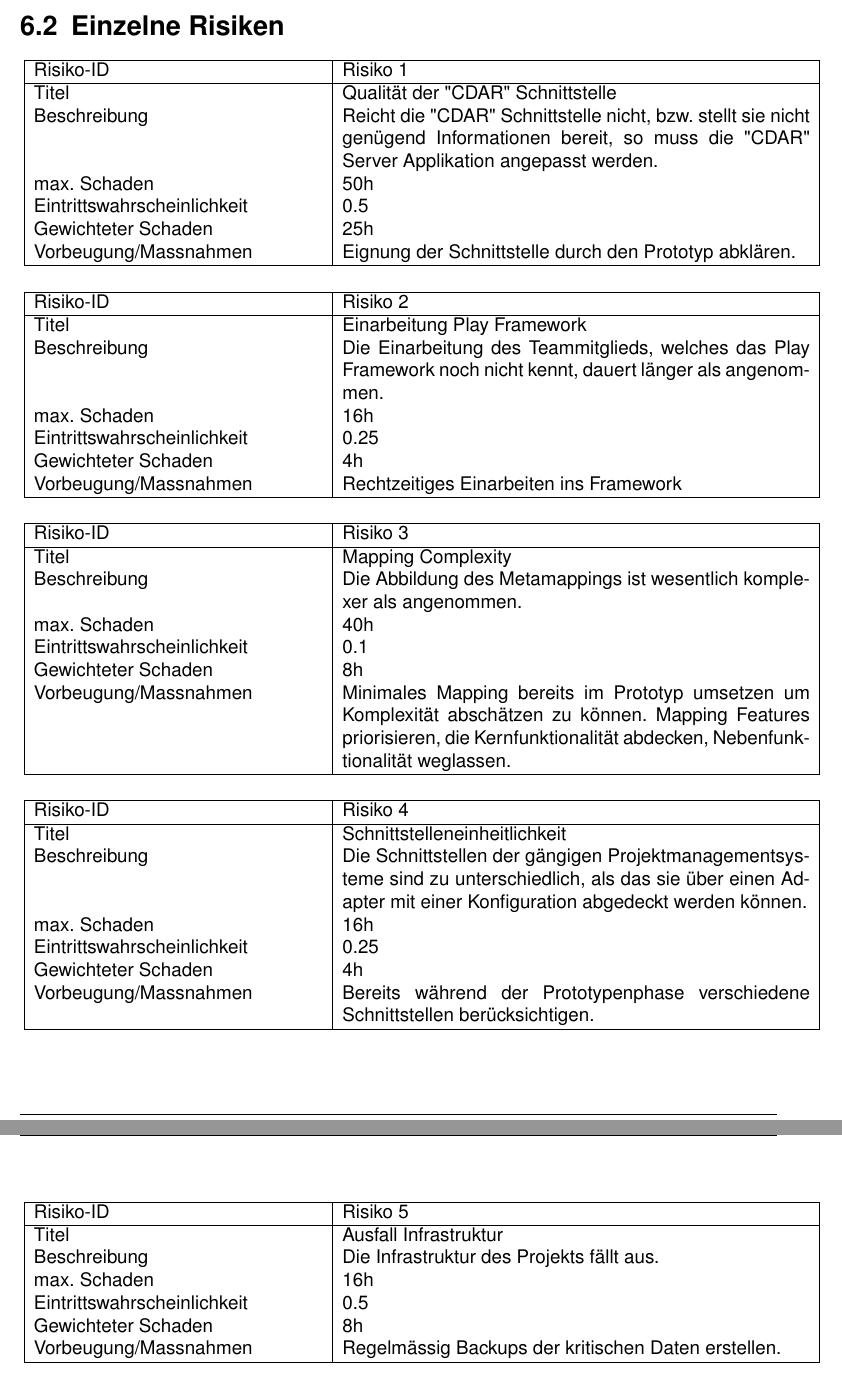
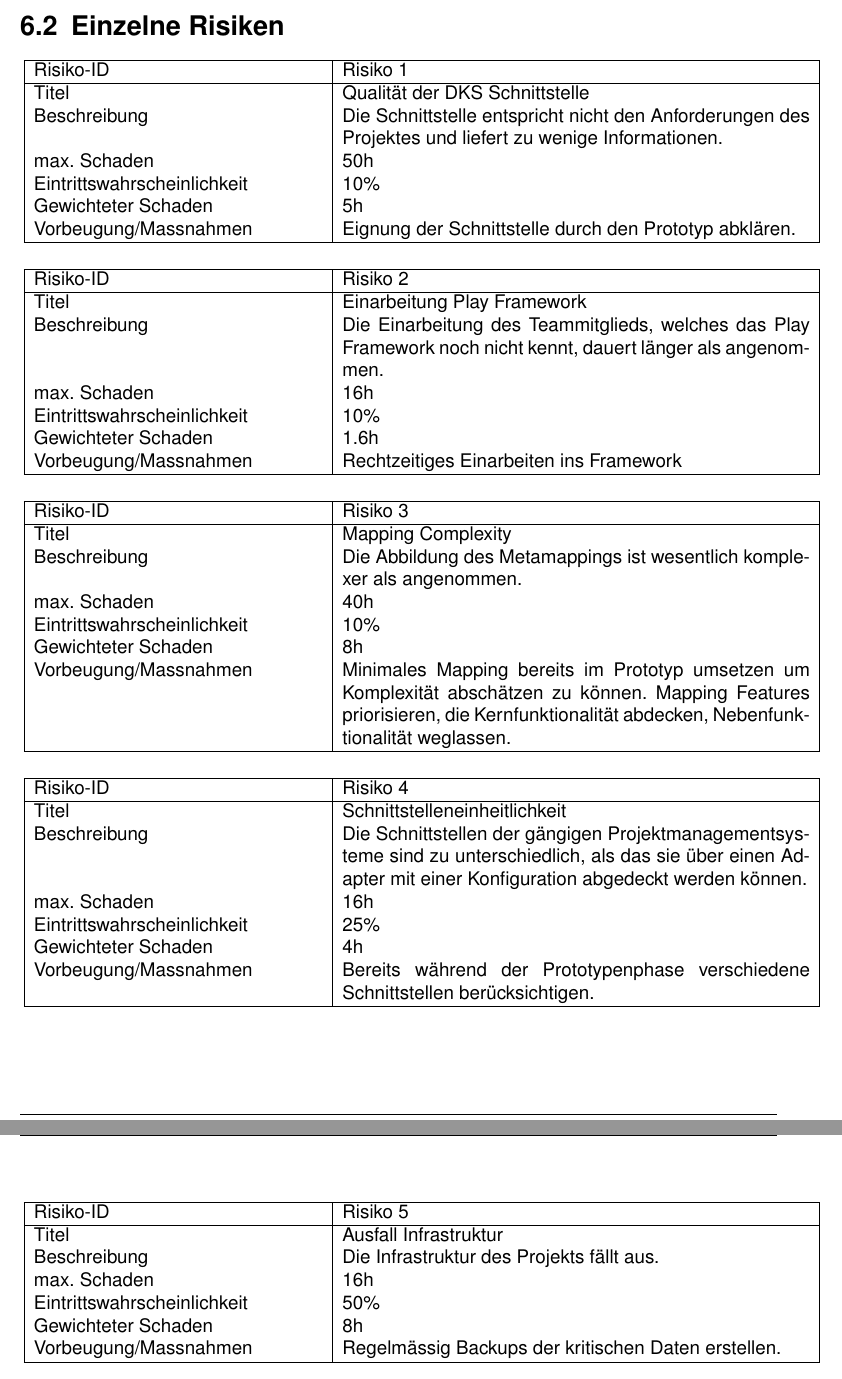
Before and after one commit to moonline/HSR.BA.Documentation, a LaTeX document (BA-EntwurfsentscheidungenAlsProjektplanungsinstrument-EEPPI-LaurinMurer-TobiasBlaser.tex, which reads projectPlan/riskManagement.tex): two parts of pages 42 and 43 of 48, joined at a grey line, cut so that both start at the same text. Compiled offline with pdfLaTeX.

Commit message:
Adjust risk rating

```diff
--- a/projectPlan/riskManagement.tex
+++ b/projectPlan/riskManagement.tex
@@ -52,27 +52,27 @@
 			\newline
 		}
 
-		\riskTable{Qualität der \cdar\ Schnittstelle}
-		{Reicht die \cdar\ Schnittstelle nicht, bzw. stellt sie nicht genügend Informationen bereit, so muss die \cdar\ Server Applikation angepasst werden.}
-		{50h}{0.5}{25h}
+		\riskTable{Qualität der DKS Schnittstelle}
+		{Die Schnittstelle entspricht nicht den Anforderungen des Projektes und liefert zu wenige Informationen.}
+		{50h}{10\%}{5h}
 		{Eignung der Schnittstelle durch den Prototyp abklären.}
 
 		\riskTable{Einarbeitung Play Framework}
 		{Die Einarbeitung des Teammitglieds, welches das Play Framework noch nicht kennt, dauert länger als angenommen.}
-		{16h}{0.25}{4h}
+		{16h}{10\%}{1.6h}
 		{Rechtzeitiges Einarbeiten ins Framework}
 
 		\riskTable{Mapping Complexity}
 		{Die Abbildung des Metamappings ist wesentlich komplexer als angenommen.}
-		{40h}{0.1}{8h}
+		{40h}{10\%}{8h}
 		{Minimales Mapping bereits im Prototyp umsetzen um Komplexität abschätzen zu können. Mapping Features priorisieren, die Kernfunktionalität abdecken, Nebenfunktionalität weglassen.}
 
 		\riskTable{Schnittstelleneinheitlichkeit}
 		{Die Schnittstellen der gängigen Projektmanagementsysteme sind zu unterschiedlich, als das sie über einen Adapter mit einer Konfiguration abgedeckt werden können.}
-		{16h}{0.25}{4h}
+		{16h}{25\%}{4h}
 		{Bereits während der Prototypenphase verschiedene Schnittstellen berücksichtigen.}
 
 		\riskTable{Ausfall Infrastruktur}
 		{Die Infrastruktur des Projekts fällt aus.}
-		{16h}{0.5}{8h}
+		{16h}{50\%}{8h}
 		{Regelmässig Backups der kritischen Daten erstellen.}
```
